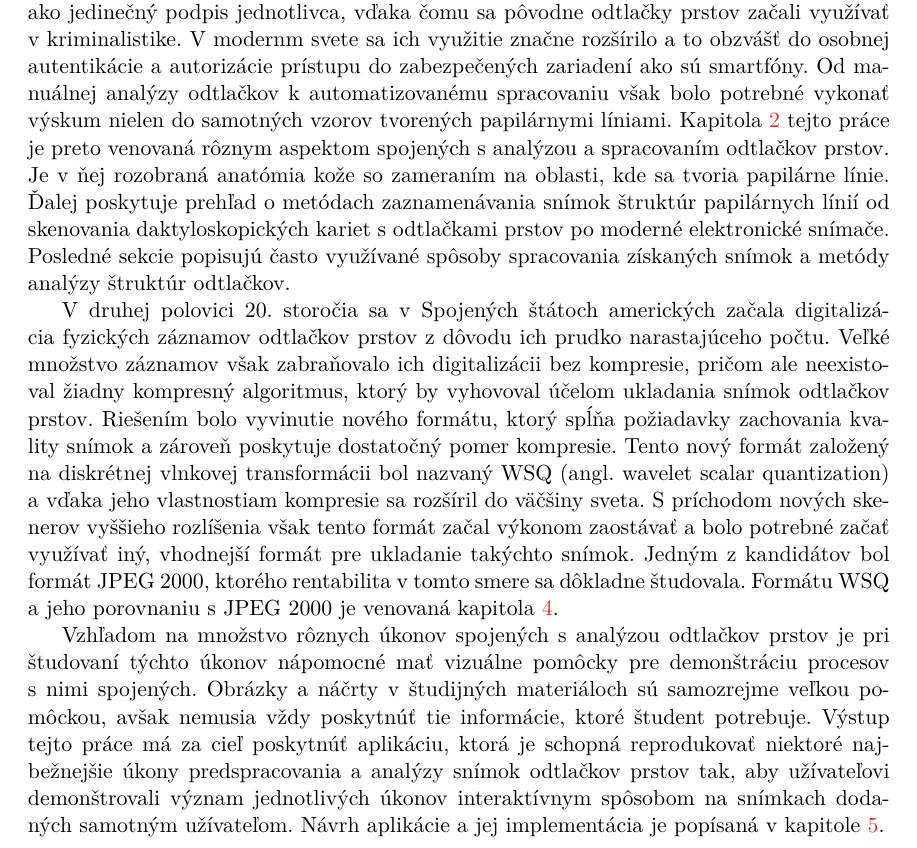
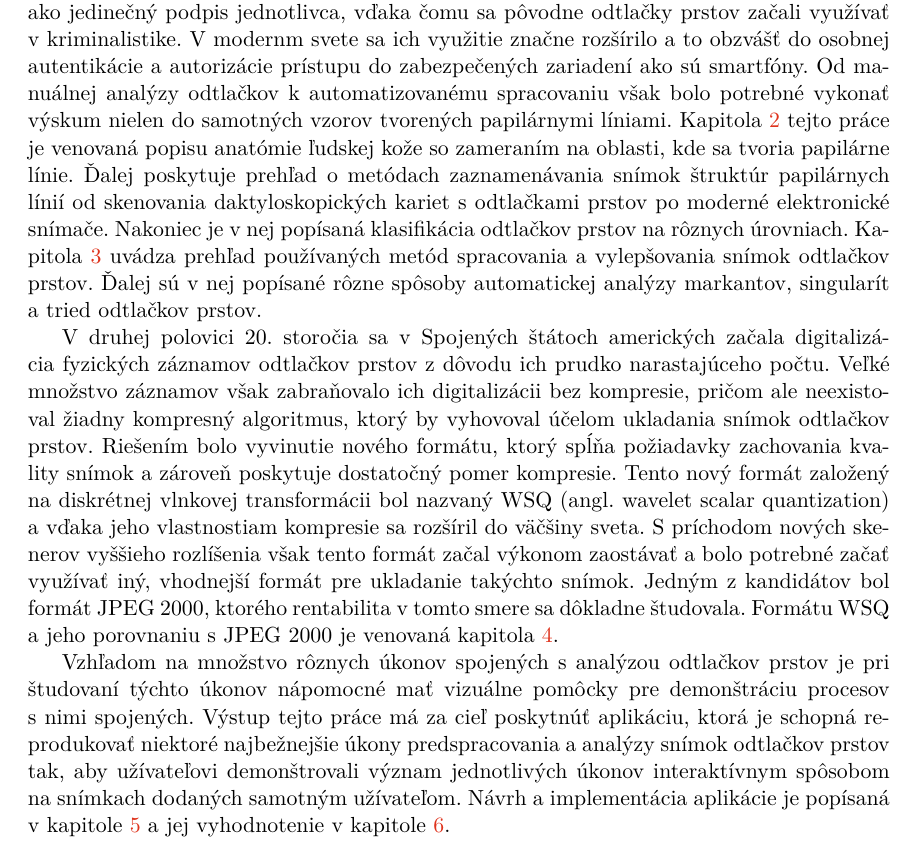
Before and after one commit to pemeth/wsq_editor, a LaTeX thesis (doc/xnemet04.tex, which reads doc/projekt-01-kapitoly-chapters.tex): part of page 6 of 58, cut so that both start at the same text. Compiled offline with pdfLaTeX.

Commit message:
Update Uvod according to the new structure of the text
As two more chapters were created and some other things were changed.

```diff
--- a/doc/projekt-01-kapitoly-chapters.tex
+++ b/doc/projekt-01-kapitoly-chapters.tex
@@ -3,10 +3,11 @@
   Takýto vzor môže slúžiť ako jedinečný podpis jednotlivca, vďaka čomu sa pôvodne odtlačky prstov začali využívať v kriminalistike. V modernm svete sa ich
   využitie značne rozšírilo a to obzvášť do osobnej autentikácie a autorizácie prístupu do zabezpečených zariadení ako sú smartfóny. Od manuálnej analýzy
   odtlačkov k automatizovanému spracovaniu však bolo potrebné vykonať výskum nielen do samotných vzorov tvorených papilárnymi líniami.
-  Kapitola~{\ref{kap:odtlacok}} tejto práce je preto venovaná rôznym aspektom spojených s analýzou a spracovaním odtlačkov prstov. Je v ňej rozobraná anatómia
+  Kapitola~{\ref{kap:odtlacok}} tejto práce je venovaná popisu anatómie ľudskej
   kože so zameraním na oblasti, kde sa tvoria papilárne línie. Ďalej poskytuje prehľad o metódach zaznamenávania snímok štruktúr papilárnych línií od
-  skenovania daktyloskopických kariet s odtlačkami prstov po moderné elektronické snímače. Posledné sekcie popisujú často využívané spôsoby spracovania
-  získaných snímok a metódy analýzy štruktúr odtlačkov.
+  skenovania daktyloskopických kariet s odtlačkami prstov po moderné elektronické snímače. Nakoniec je v nej popísaná klasifikácia odtlačkov prstov na rôznych
+  úrovniach. Kapitola~{\ref{kap:analyza}} uvádza prehľad používaných metód spracovania a vylepšovania snímok odtlačkov prstov. Ďalej sú v nej popísané rôzne
+  spôsoby automatickej analýzy markantov, singularít a tried odtlačkov prstov.
 
   V druhej polovici 20.~storočia sa v Spojených štátoch amerických začala digitalizácia fyzických záznamov odtlačkov prstov z dôvodu ich prudko narastajúceho
   počtu. Veľké množstvo záznamov však zabraňovalo ich digitalizácii bez kompresie, pričom ale neexistoval žiadny kompresný algoritmus, ktorý by vyhovoval
@@ -17,10 +18,10 @@
   sa dôkladne študovala. Formátu WSQ a jeho porovnaniu s JPEG 2000 je venovaná kapitola~{\ref{kap:wsq}}.
 
   Vzhľadom na množstvo rôznych úkonov spojených s analýzou odtlačkov prstov je pri študovaní týchto úkonov nápomocné mať vizuálne pomôcky
-  pre demonštráciu procesov s~nimi spojených. Obrázky a náčrty v študijných materiáloch sú samozrejme veľkou pomôckou, avšak nemusia vždy
-  poskytnúť tie informácie, ktoré študent potrebuje. Výstup tejto práce má za cieľ poskytnúť aplikáciu, ktorá je schopná reprodukovať
+  pre demonštráciu procesov s~nimi spojených. Výstup tejto práce má za cieľ poskytnúť aplikáciu, ktorá je schopná reprodukovať
   niektoré najbežnejšie úkony predspracovania a analýzy snímok odtlačkov prstov tak, aby užívateľovi demonštrovali význam jednotlivých úkonov
-  interaktívnym spôsobom na snímkach dodaných samotným užívateľom. Návrh aplikácie a jej implementácia je popísaná v kapitole~{\ref{kap:navrh_appky}}.
+  interaktívnym spôsobom na snímkach dodaných samotným užívateľom. Návrh a implementácia aplikácie je popísaná v kapitole~{\ref{kap:navrh_appky}}
+  a jej vyhodnotenie v kapitole~{\ref{kap:vyhodnotenie}}.
 
 \chapter{Odtlačok prsta} \label{kap:odtlacok}
   Každý človek na svete je unikátne identifikovateľný podľa odtlačkov prsta. Ako prvý publikoval význam odtlačkov prstov zanechaných na miestach činu
```
Also changed, not shown: doc/projekt-01-kapitoly-chapters.tex (4 more changed lines).
